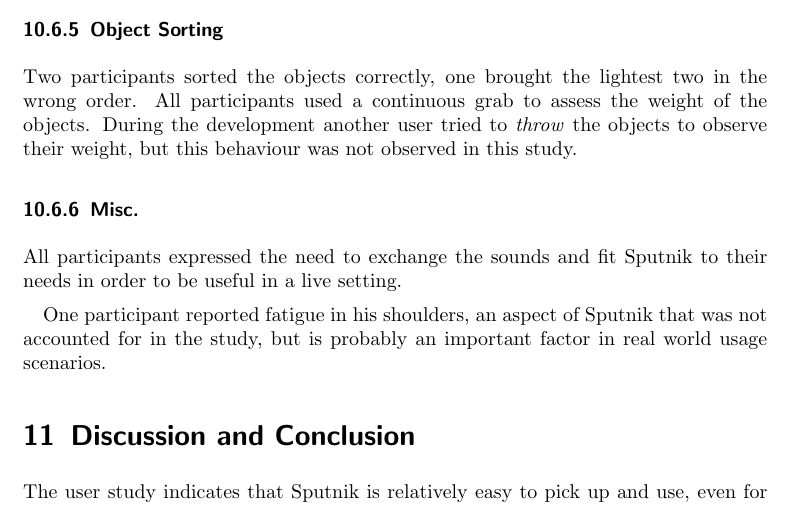
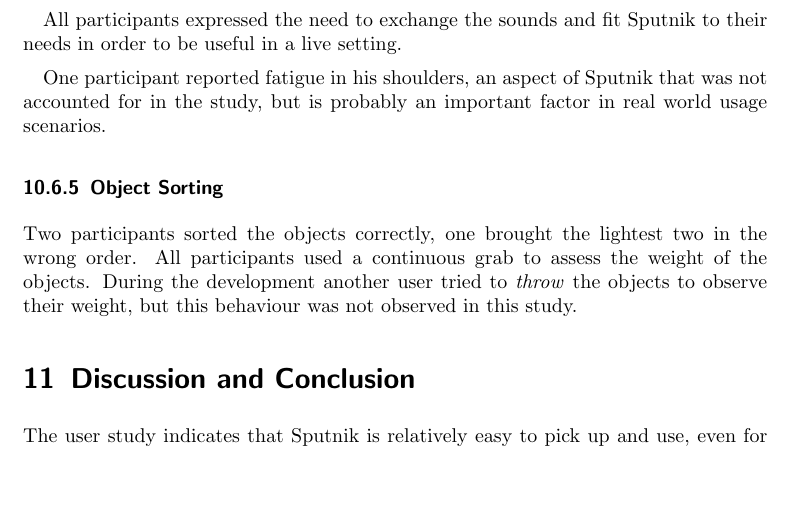
Before and after one commit to SimonWallner/sputnik, a LaTeX paper (documentation/report/sputnik_report.tex): part of page 16 of 20, cut so that both start at the same text, the shorter picture padded with empty space. Compiled offline with pdfLaTeX.

Commit message:
hrm, forgot changes.

```diff
--- a/documentation/report/sputnik_report.tex
+++ b/documentation/report/sputnik_report.tex
@@ -471,23 +471,16 @@
 
 Likeability of the interactive objects seems to correlate with the amount of interactivity they provide and how it is used in the system. The tape machine and harmonic harp generally received better comments than the sampler and player objects. Two participants said, that they disliked the player object for being uninteresting and lacking interaction.
 
+All participants expressed the need to exchange the sounds and fit Sputnik to their needs in order to be useful in a live setting.
+
+One participant reported fatigue in his shoulders, an aspect of Sputnik that was not accounted for in the study, but is probably an important factor in real world usage scenarios.
+
 
 % # weight test
 % - continuous grab
 % - weight metaphor
 \subsubsection{Object Sorting}
 Two participants sorted the objects correctly, one brought the lightest two in the wrong order. All participants used a continuous grab to assess the weight of the objects. During the development another user tried to \emph{throw} the objects to observe their weight, but this behaviour was not observed in this study.
-
-% # meta
-% - exchange sounds/customise
-% - fatigue in shoulders
-\subsubsection{Misc.}
-All participants expressed the need to exchange the sounds and fit Sputnik to their needs in order to be useful in a live setting.
-
-One participant reported fatigue in his shoulders, an aspect of Sputnik that was not accounted for in the study, but is probably an important factor in real world usage scenarios.
-
-
-
 
 
 
```
